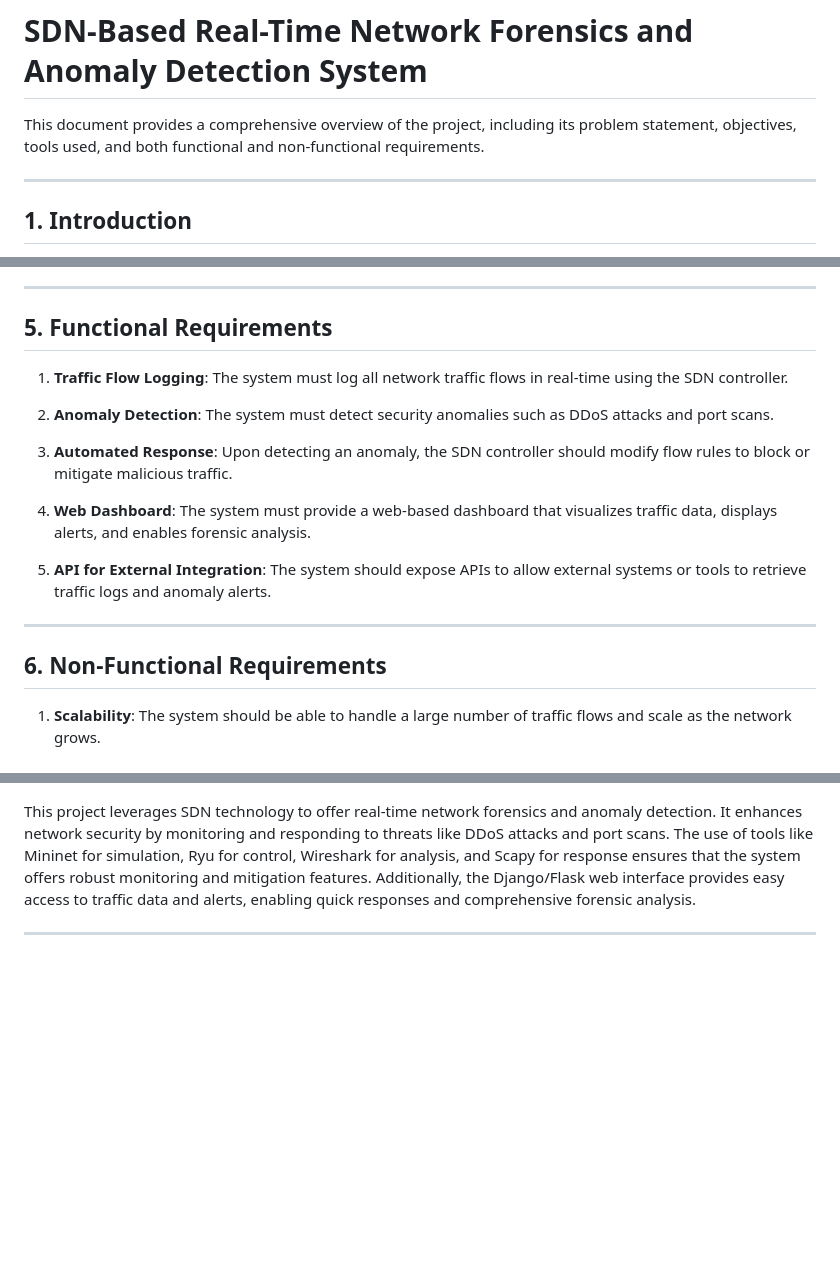
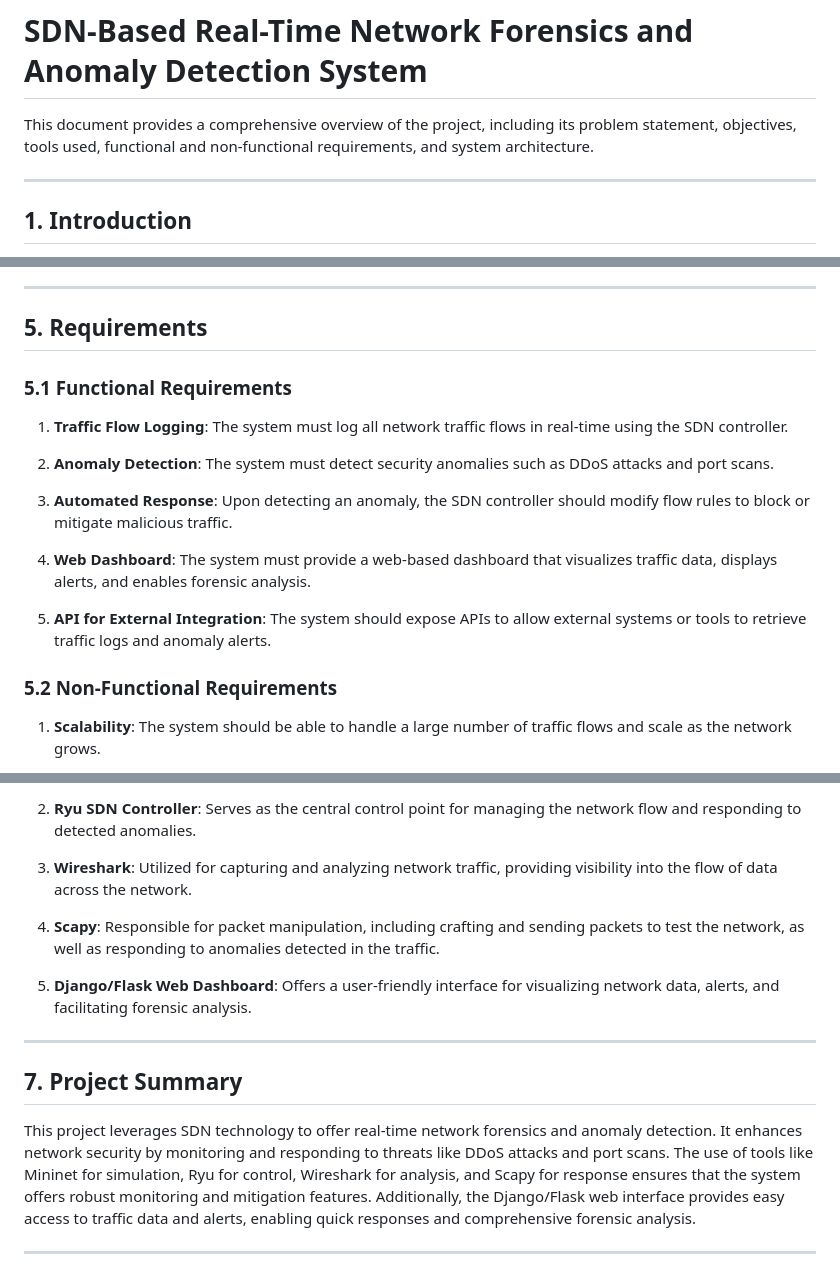
Before and after one commit to Cap26803/SDN-Based-Real-Time-Network-Forensics-and-Anomaly-Detection-System, a Markdown page: docs/Project_Documentation.md, 3 parts joined by grey strips. GitHub-like rendering; blank space fills up the shorter version.

```diff
--- a/docs/Project_Documentation.md
+++ b/docs/Project_Documentation.md
@@ -1,6 +1,6 @@
 # SDN-Based Real-Time Network Forensics and Anomaly Detection System
 
-This document provides a comprehensive overview of the project, including its problem statement, objectives, tools used, and both functional and non-functional requirements.
+This document provides a comprehensive overview of the project, including its problem statement, objectives, tools used, functional and non-functional requirements, and system architecture.
 
 ---
 
@@ -33,7 +33,9 @@ This project aims to develop an SDN-based system that provides real-time network
 
 ---
 
-## 5. Functional Requirements
+## 5. Requirements
+
+### 5.1 Functional Requirements
 
 1. **Traffic Flow Logging**: The system must log all network traffic flows in real-time using the SDN controller.
 
@@ -45,9 +47,7 @@ This project aims to develop an SDN-based system that provides real-time network
 
 5. **API for External Integration**: The system should expose APIs to allow external systems or tools to retrieve traffic logs and anomaly alerts.
 
----
-
-## 6. Non-Functional Requirements
+### 5.2 Non-Functional Requirements
 
 1. **Scalability**: The system should be able to handle a large number of traffic flows and scale as the network grows.
 
@@ -65,3 +79,14 @@ This project aims to develop an SDN-based system that provides real-time network
+2. **Ryu SDN Controller**: Serves as the central control point for managing the network flow and responding to detected anomalies.
+
+3. **Wireshark**: Utilized for capturing and analyzing network traffic, providing visibility into the flow of data across the network.
+
+4. **Scapy**: Responsible for packet manipulation, including crafting and sending packets to test the network, as well as responding to anomalies detected in the traffic.
+
+5. **Django/Flask Web Dashboard**: Offers a user-friendly interface for visualizing network data, alerts, and facilitating forensic analysis.
+
+---
+
+## 7. Project Summary
 
 This project leverages SDN technology to offer real-time network forensics and anomaly detection. It enhances network security by monitoring and responding to threats like DDoS attacks and port scans. The use of tools like Mininet for simulation, Ryu for control, Wireshark for analysis, and Scapy for response ensures that the system offers robust monitoring and mitigation features. Additionally, the Django/Flask web interface provides easy access to traffic data and alerts, enabling quick responses and comprehensive forensic analysis.
 
```
Also changed, not shown: other parts of docs/Project_Documentation.md (+15 -1 lines).
